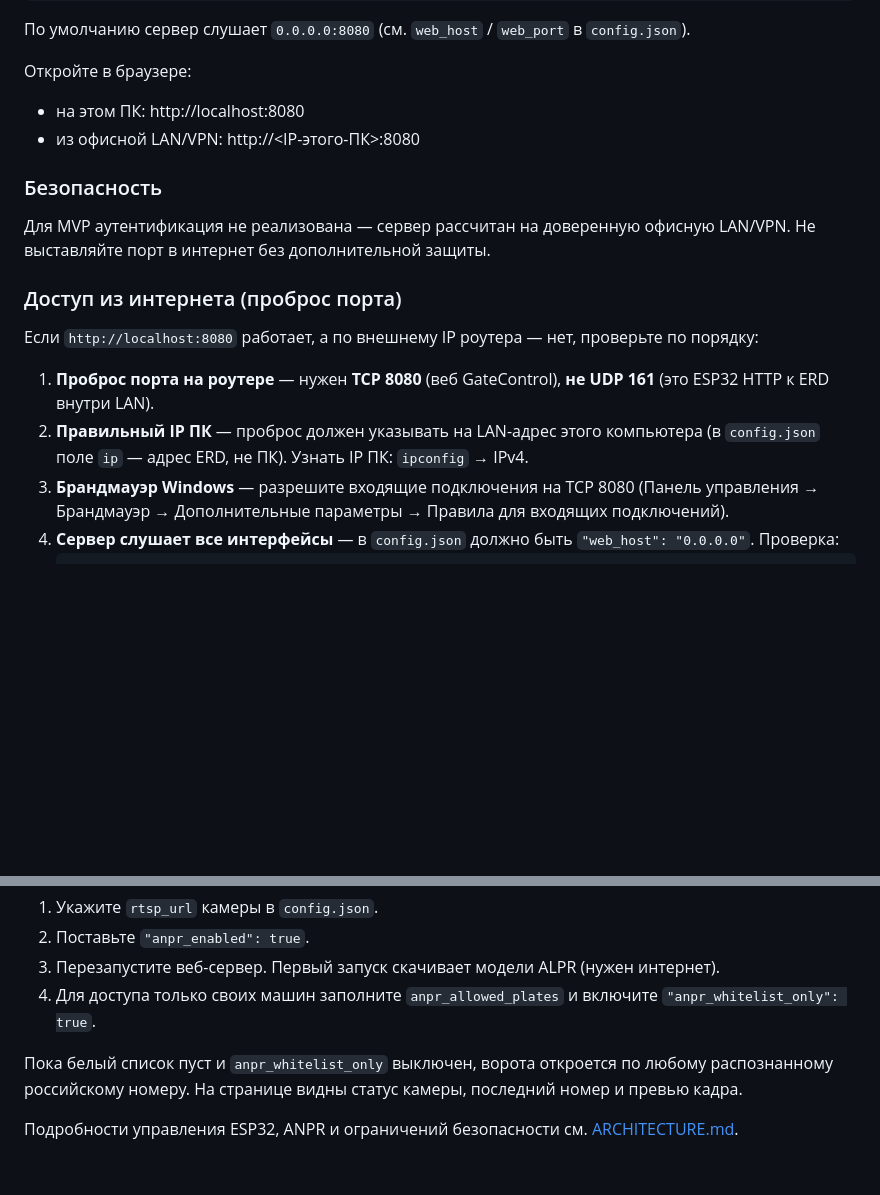
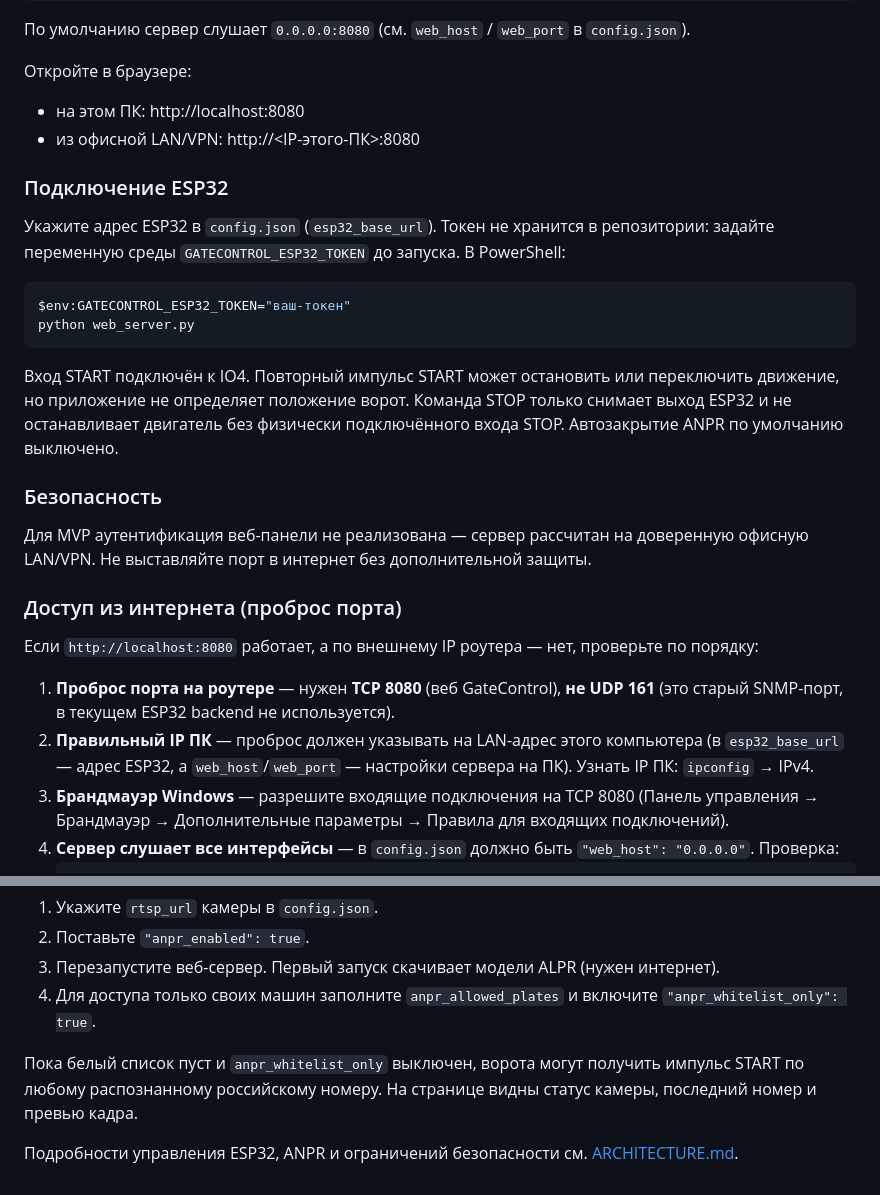
Before and after one commit to Kirovskiy22/GateControl, a Markdown page: README.md, 2 parts joined by grey strips. Rendered like a GitHub page; blank space fills up the shorter version.

Commit message:
Add ESP32 token setup and hardware behavior notes

````diff
--- a/README.md
+++ b/README.md
@@ -35,16 +35,27 @@ python -m web.app
 - на этом ПК: http://localhost:8080
 - из офисной LAN/VPN: http://<IP-этого-ПК>:8080
 
+### Подключение ESP32
+
+Укажите адрес ESP32 в `config.json` (`esp32_base_url`). Токен не хранится в репозитории: задайте переменную среды `GATECONTROL_ESP32_TOKEN` до запуска. В PowerShell:
+
+```powershell
+$env:GATECONTROL_ESP32_TOKEN="ваш-токен"
+python web_server.py
+```
+
+Вход START подключён к IO4. Повторный импульс START может остановить или переключить движение, но приложение не определяет положение ворот. Команда STOP только снимает выход ESP32 и не останавливает двигатель без физически подключённого входа STOP. Автозакрытие ANPR по умолчанию выключено.
+
 ### Безопасность
 
-Для MVP аутентификация не реализована — сервер рассчитан на доверенную офисную LAN/VPN. Не выставляйте порт в интернет без дополнительной защиты.
+Для MVP аутентификация веб-панели не реализована — сервер рассчитан на доверенную офисную LAN/VPN. Не выставляйте порт в интернет без дополнительной защиты.
 
 ### Доступ из интернета (проброс порта)
 
 Если `http://localhost:8080` работает, а по внешнему IP роутера — нет, проверьте по порядку:
 
-1. **Проброс порта на роутере** — нужен **TCP 8080** (веб GateControl), **не UDP 161** (это ESP32 HTTP к ERD внутри LAN).
-2. **Правильный IP ПК** — проброс должен указывать на LAN-адрес этого компьютера (в `config.json` поле `ip` — адрес ERD, не ПК). Узнать IP ПК: `ipconfig` → IPv4.
+1. **Проброс порта на роутере** — нужен **TCP 8080** (веб GateControl), **не UDP 161** (это старый SNMP-порт, в текущем ESP32 backend не используется).
+2. **Правильный IP ПК** — проброс должен указывать на LAN-адрес этого компьютера (в `esp32_base_url` — адрес ESP32, а `web_host`/`web_port` — настройки сервера на ПК). Узнать IP ПК: `ipconfig` → IPv4.
 3. **Брандмауэр Windows** — разрешите входящие подключения на TCP 8080 (Панель управления → Брандмауэр → Дополнительные параметры → Правила для входящих подключений).
 4. **Сервер слушает все интерфейсы** — в `config.json` должно быть `"web_host": "0.0.0.0"`. Проверка:
    ```bash
@@ -89,6 +100,6 @@ python -m web.app
 3. Перезапустите веб-сервер. Первый запуск скачивает модели ALPR (нужен интернет).
 4. Для доступа только своих машин заполните `anpr_allowed_plates` и включите `"anpr_whitelist_only": true`.
 
-Пока белый список пуст и `anpr_whitelist_only` выключен, ворота откроется по любому распознанному российскому номеру. На странице видны статус камеры, последний номер и превью кадра.
+Пока белый список пуст и `anpr_whitelist_only` выключен, ворота могут получить импульс START по любому распознанному российскому номеру. На странице видны статус камеры, последний номер и превью кадра.
 
 Подробности управления ESP32, ANPR и ограничений безопасности см. [ARCHITECTURE.md](ARCHITECTURE.md).
````
